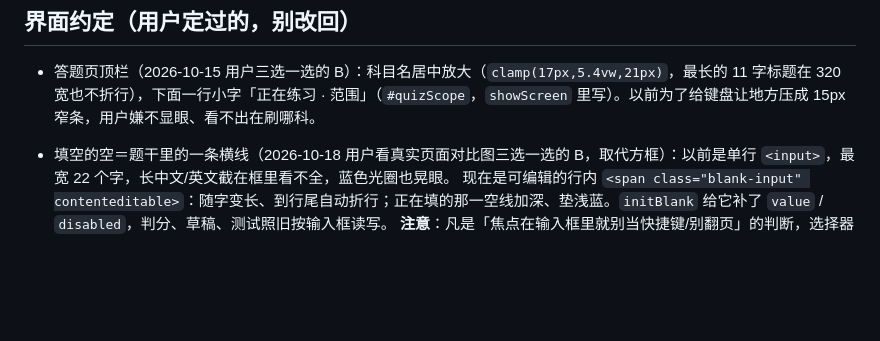
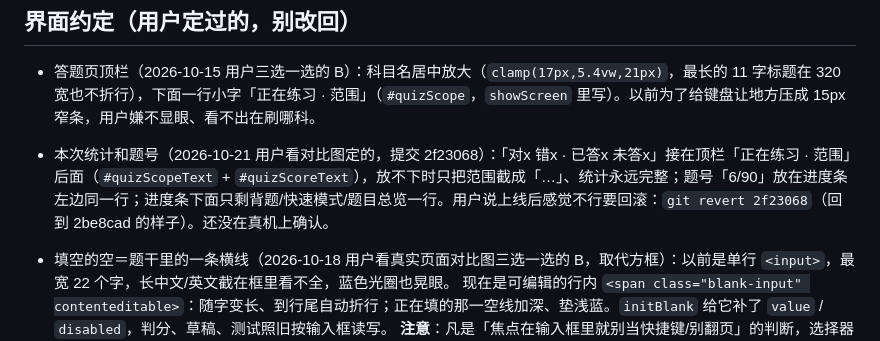
Before and after one commit to fjkkx77/tiku, a Markdown page: PROJECT_STATUS.md, the part around the change. Rendered like a GitHub page; blank space fills up the shorter version.

Commit message:
PROJECT_STATUS：记下 10-21 统计挪进顶栏和回滚办法
Co-Authored-By: Claude Opus 5.5 <noreply@anthropic.com>

```diff
--- a/PROJECT_STATUS.md
+++ b/PROJECT_STATUS.md
@@ -105,6 +105,7 @@ TIKU_QUICK=1 node tests/run.cjs    只跑判分快照和逻辑两组（改逻辑
 ## 界面约定（用户定过的，别改回）
 
 - 答题页顶栏（2026-10-15 用户三选一选的 B）：科目名居中放大（`clamp(17px,5.4vw,21px)`，最长的 11 字标题在 320 宽也不折行），下面一行小字「正在练习 · 范围」（`#quizScope`，`showScreen` 里写）。以前为了给键盘让地方压成 15px 窄条，用户嫌不显眼、看不出在刷哪科。
+- 本次统计和题号（2026-10-21 用户看对比图定的，提交 2f23068）：「对x 错x · 已答x 未答x」接在顶栏「正在练习 · 范围」后面（`#quizScopeText` + `#quizScoreText`），放不下时只把范围截成「…」、统计永远完整；题号「6/90」放在进度条左边同一行；进度条下面只剩背题/快速模式/题目总览一行。用户说上线后感觉不行要回滚：`git revert 2f23068`（回到 2be8cad 的样子）。还没在真机上确认。
 
 - 填空的空＝题干里的一条横线（2026-10-18 用户看真实页面对比图三选一选的 B，取代方框）：以前是单行 `<input>`，最宽 22 个字，长中文/英文截在框里看不全，蓝色光圈也晃眼。
   现在是可编辑的行内 `<span class="blank-input" contenteditable>`：随字变长、到行尾自动折行；正在填的那一空线加深、垫浅蓝。`initBlank` 给它补了 `value` / `disabled`，判分、草稿、测试照旧按输入框读写。
```
